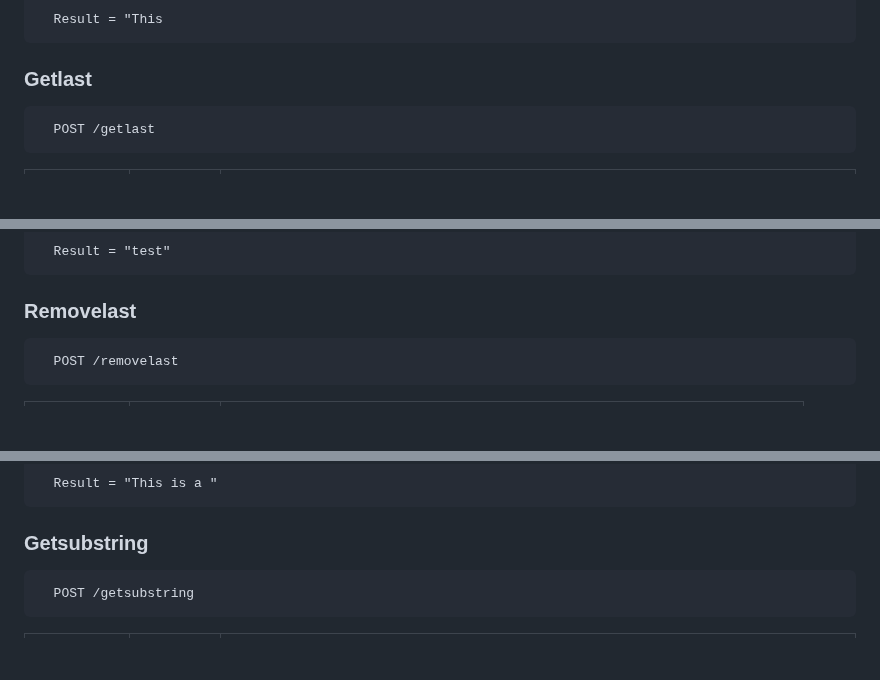
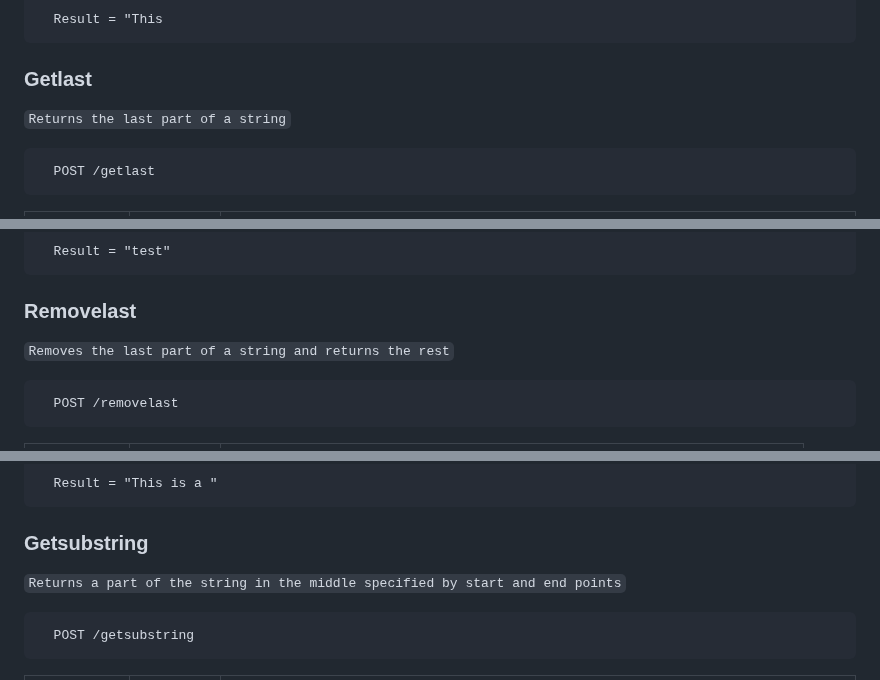
Before and after one commit to TheRealDax/multi-api, a Markdown page: README.md, 3 parts joined by grey strips. GitHub-like rendering; blank space fills up the shorter version.

````diff
--- a/README.md
+++ b/README.md
@@ -44,7 +34,7 @@ You will need to append one of the endpoints to the end of the URL and provide t
 ```
 
 ### Getlast
-
+`Returns the last part of a string`
 ```
   POST /getlast
 ```
@@ -62,7 +52,7 @@ You will need to append one of the endpoints to the end of the URL and provide t
   Result = "test"
 ```
 ### Removelast
-
+`Removes the last part of a string and returns the rest`
 ```
   POST /removelast
 ```
@@ -80,7 +70,7 @@ You will need to append one of the endpoints to the end of the URL and provide t
   Result = "This is a "
 ```
 ### Getsubstring
-
+`Returns a part of the string in the middle specified by start and end points`
 ```
   POST /getsubstring
 ```
````
Also changed, not shown: other parts of README.md (+16 -19 lines).
